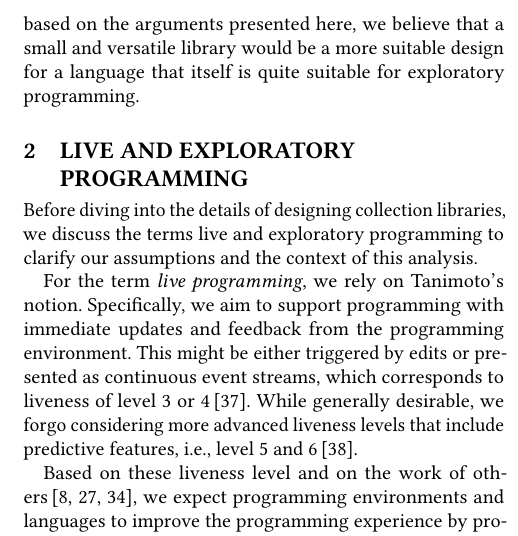
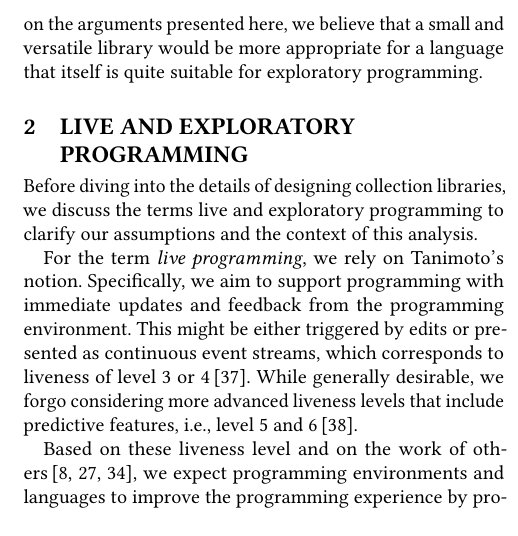
Before and after one commit to smarr/COLL-PX, a LaTeX paper (collection-px.tex): part of one column of page 2 of 11, cut so that both start at the same text, the shorter picture padded with empty space. Compiled offline with pdfLaTeX.

Commit message:
Minor edit for readability
Signed-off-by: Stefan Marr <git@stefan-marr.de>

```diff
--- a/collection-px.tex
+++ b/collection-px.tex
@@ -233,7 +233,7 @@ for the design of a collection library for \SOMns, a Newspeak implementation\cit
 Newspeak follows in many ways previous Smalltalk systems
 and as such has a large and specialized collection library.
 However, based on the arguments presented here,
-we believe that a small and versatile library would be a more suitable design
+we believe that a small and versatile library would be more appropriate
 for a language that itself is quite suitable for exploratory programming.
 
 
```
